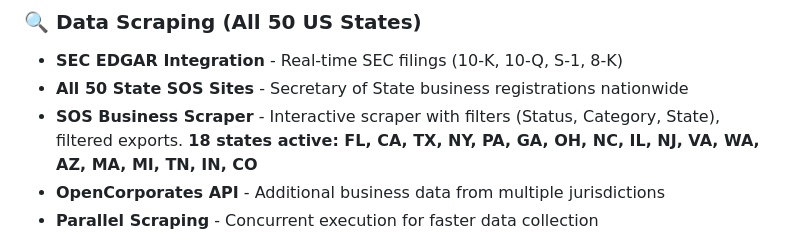
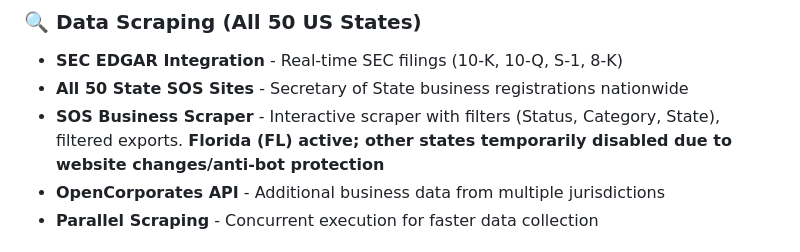
Before and after one commit to wrazy-2026/Lead-Gen, a Markdown page: README.md, the part around the change. GitHub-like rendering.

Commit message:
docs: Update status - only FL scraper working

```diff
--- a/README.md
+++ b/README.md
@@ -44,7 +44,7 @@
 ### 🔍 Data Scraping (All 50 US States)
 - **SEC EDGAR Integration** - Real-time SEC filings (10-K, 10-Q, S-1, 8-K)
 - **All 50 State SOS Sites** - Secretary of State business registrations nationwide
-- **SOS Business Scraper** - Interactive scraper with filters (Status, Category, State), filtered exports. **18 states active: FL, CA, TX, NY, PA, GA, OH, NC, IL, NJ, VA, WA, AZ, MA, MI, TN, IN, CO**
+- **SOS Business Scraper** - Interactive scraper with filters (Status, Category, State), filtered exports. **Florida (FL) active; other states temporarily disabled due to website changes/anti-bot protection**
 - **OpenCorporates API** - Additional business data from multiple jurisdictions
 - **Parallel Scraping** - Concurrent execution for faster data collection
 
```
Also changed, not shown: history.md (+19 -0 lines).
